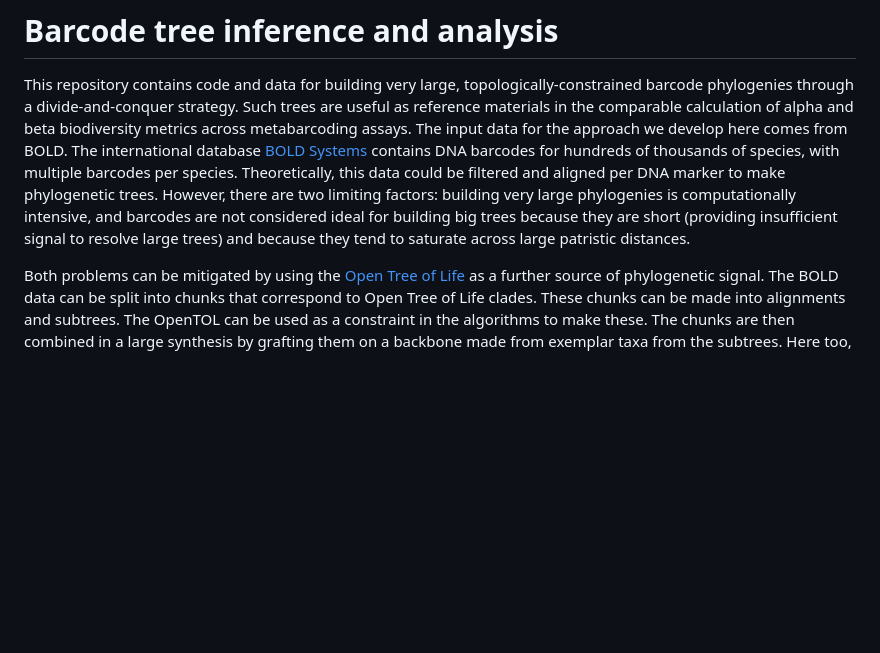
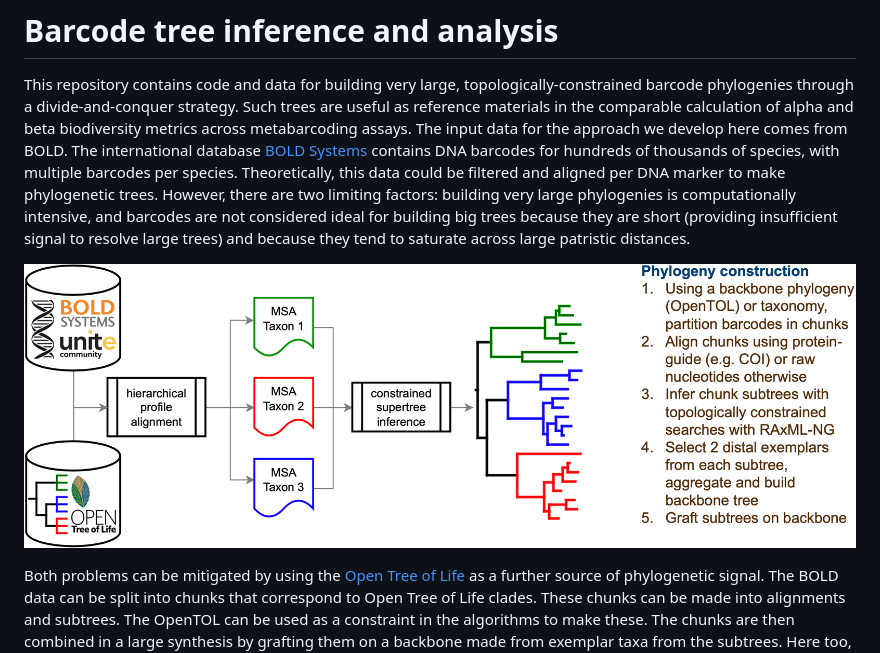
Before and after one commit to naturalis/barcode-constrained-phylogeny, a Markdown page: README.md, the part around the change. Rendered like a GitHub page; pictures changed too: doc/concept.png (added); blank space fills up the shorter version.

Commit message:
added concept figure

```diff
--- a/README.md
+++ b/README.md
@@ -12,6 +12,8 @@ phylogenetic trees. However, there are two limiting factors: building very large
 phylogenies is computationally intensive, and barcodes are not considered ideal for
 building big trees because they are short (providing insufficient signal to resolve large
 trees) and because they tend to saturate across large patristic distances.
+
+![concept](doc/concept.png)
 
 Both problems can be mitigated by using the
 [Open Tree of Life](https://tree.opentreeoflife.org/opentree/argus/opentree13.4@ott93302)
```
